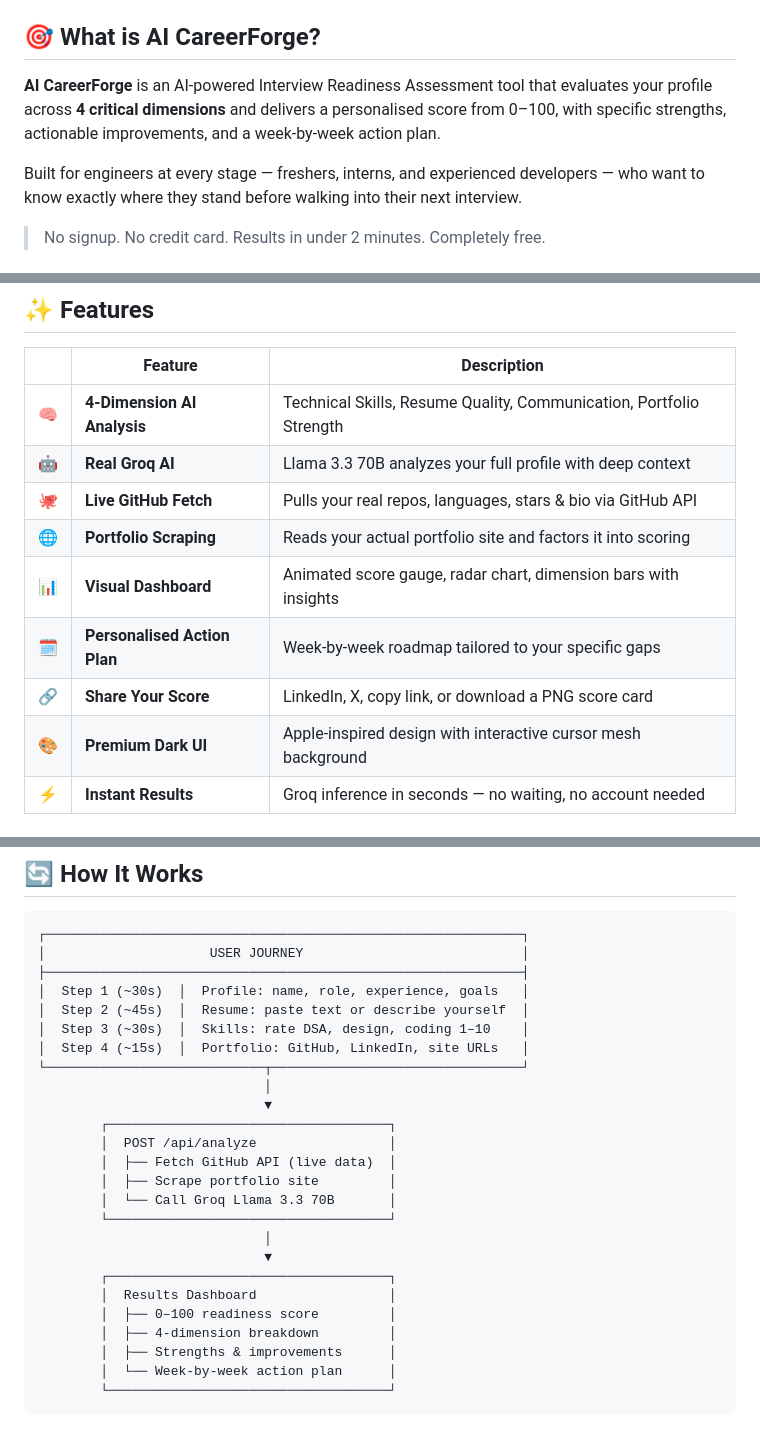
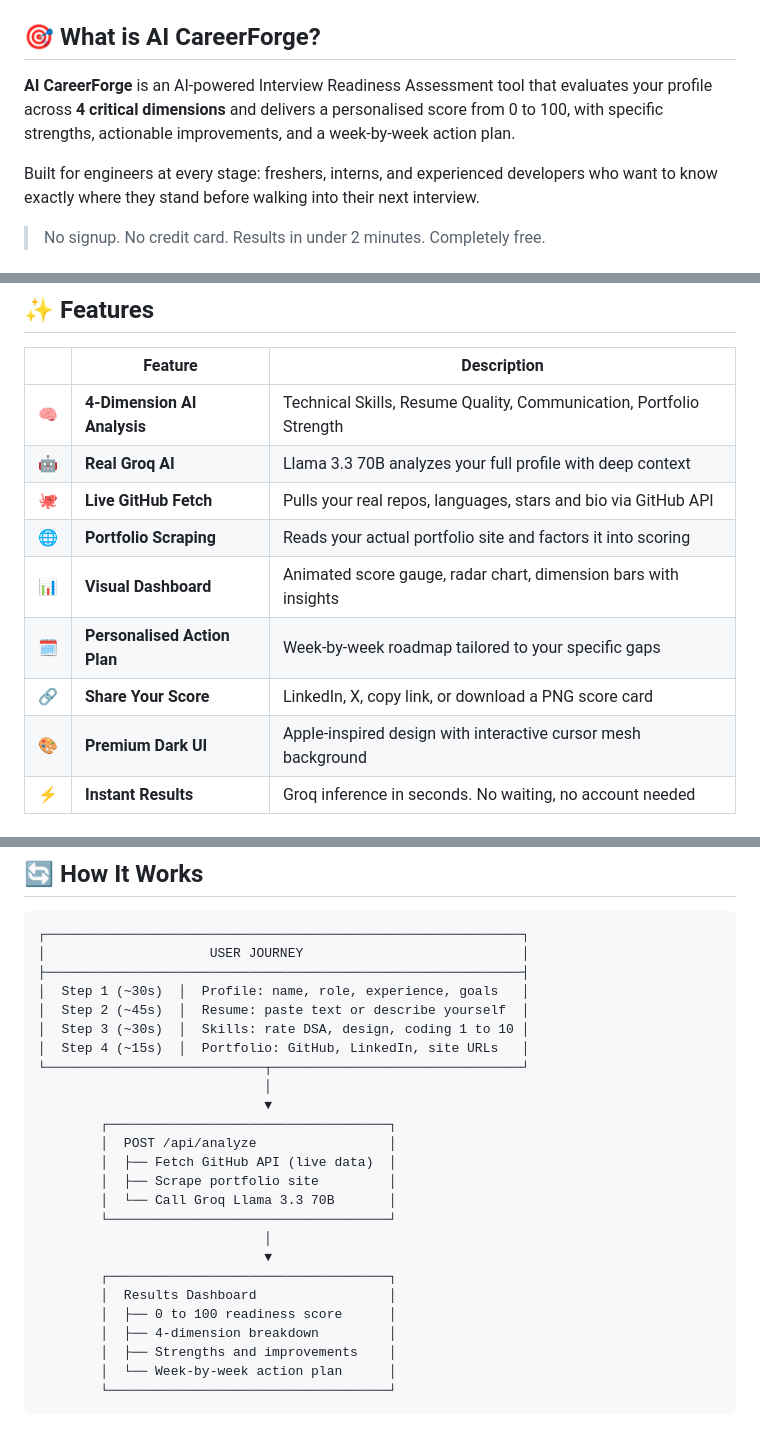
Before and after one commit to anshul23102/ai-careerforge, a Markdown page: README.md, 3 parts joined by grey strips. GitHub-like rendering.

Commit message:
Update README: screenshots placeholder, remove em dashes, clean copy

````diff
--- a/README.md
+++ b/README.md
@@ -16,9 +16,9 @@
 
 ## 🎯 What is AI CareerForge?
 
-**AI CareerForge** is an AI-powered Interview Readiness Assessment tool that evaluates your profile across **4 critical dimensions** and delivers a personalised score from 0–100, with specific strengths, actionable improvements, and a week-by-week action plan.
+**AI CareerForge** is an AI-powered Interview Readiness Assessment tool that evaluates your profile across **4 critical dimensions** and delivers a personalised score from 0 to 100, with specific strengths, actionable improvements, and a week-by-week action plan.
 
-Built for engineers at every stage — freshers, interns, and experienced developers — who want to know exactly where they stand before walking into their next interview.
+Built for engineers at every stage: freshers, interns, and experienced developers who want to know exactly where they stand before walking into their next interview.
 
 > No signup. No credit card. Results in under 2 minutes. Completely free.
 
@@ -30,11 +36,11 @@ Built for engineers at every stage — freshers, interns, and experienced develo
 |---|---|---|
 | 🧠 | **4-Dimension AI Analysis** | Technical Skills, Resume Quality, Communication, Portfolio Strength |
 | 🤖 | **Real Groq AI** | Llama 3.3 70B analyzes your full profile with deep context |
-| 🐙 | **Live GitHub Fetch** | Pulls your real repos, languages, stars & bio via GitHub API |
+| 🐙 | **Live GitHub Fetch** | Pulls your real repos, languages, stars and bio via GitHub API |
 | 🌐 | **Portfolio Scraping** | Reads your actual portfolio site and factors it into scoring |
 | 📊 | **Visual Dashboard** | Animated score gauge, radar chart, dimension bars with insights |
 | 🗓️ | **Personalised Action Plan** | Week-by-week roadmap tailored to your specific gaps |
 | 🔗 | **Share Your Score** | LinkedIn, X, copy link, or download a PNG score card |
 | 🎨 | **Premium Dark UI** | Apple-inspired design with interactive cursor mesh background |
-| ⚡ | **Instant Results** | Groq inference in seconds — no waiting, no account needed |
+| ⚡ | **Instant Results** | Groq inference in seconds. No waiting, no account needed |
 
@@ -99,7 +105,7 @@ Open [http://localhost:3000](http://localhost:3000)
 ├─────────────────────────────────────────────────────────────┤
 │  Step 1 (~30s)  │  Profile: name, role, experience, goals   │
 │  Step 2 (~45s)  │  Resume: paste text or describe yourself  │
-│  Step 3 (~30s)  │  Skills: rate DSA, design, coding 1–10    │
+│  Step 3 (~30s)  │  Skills: rate DSA, design, coding 1 to 10 │
 │  Step 4 (~15s)  │  Portfolio: GitHub, LinkedIn, site URLs   │
 └────────────────────────────┬────────────────────────────────┘
                              │
@@ -114,9 +120,9 @@ Open [http://localhost:3000](http://localhost:3000)
                              ▼
         ┌────────────────────────────────────┐
         │  Results Dashboard                 │
-        │  ├── 0–100 readiness score         │
+        │  ├── 0 to 100 readiness score      │
         │  ├── 4-dimension breakdown         │
-        │  ├── Strengths & improvements      │
+        │  ├── Strengths and improvements    │
         │  └── Week-by-week action plan      │
         └────────────────────────────────────┘
 ```
````
Also changed, not shown: other parts of README.md (+18 -12 lines).
